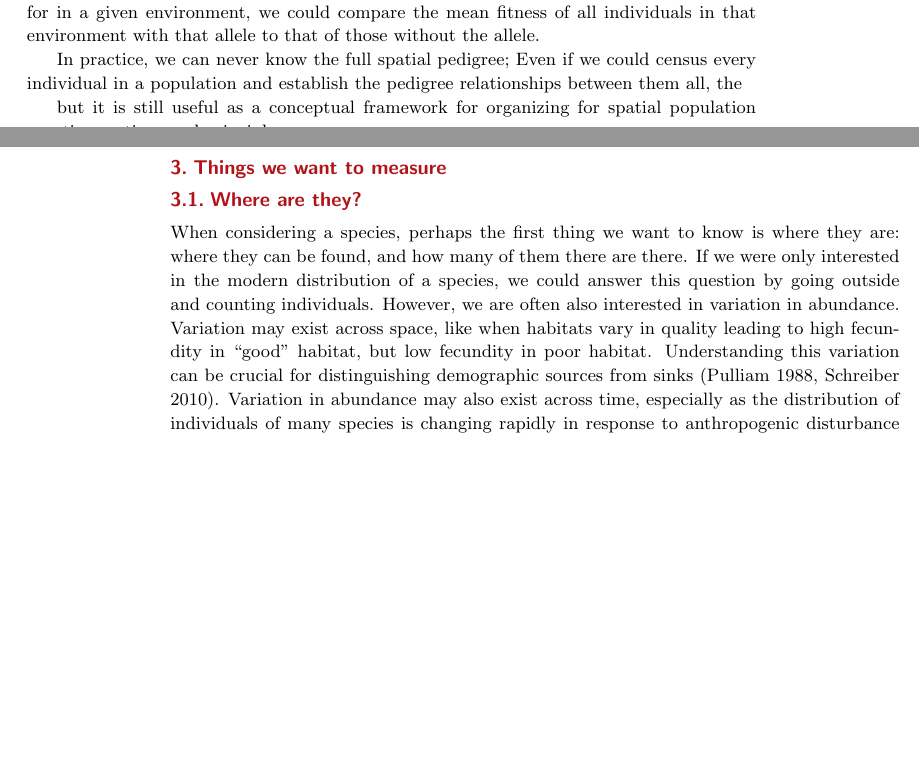
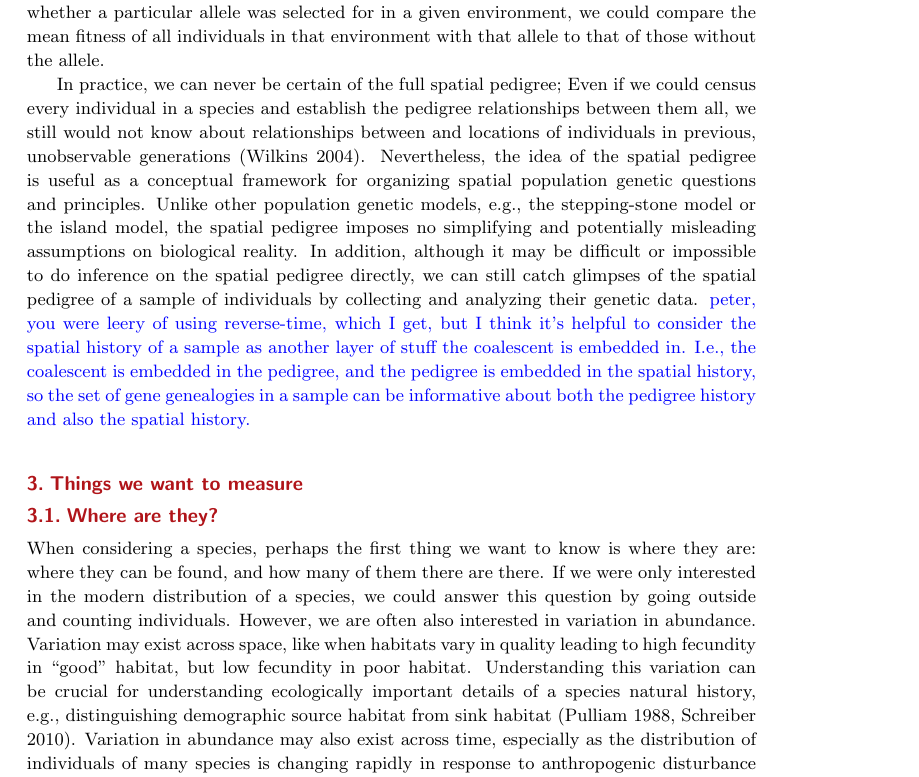
Before and after one commit to gbradburd/spgr, a LaTeX document (writeup/spatialpopgen.tex): two parts of pages 3 and 4 of 6 before the commit and part of page 3 of 6 after it, the two joined at a grey line, cut so that both start at the same text, the shorter picture padded with empty space. Compiled offline with pdfLaTeX.

Commit message:
spatialped section

```diff
--- a/writeup/spatialpopgen.tex
+++ b/writeup/spatialpopgen.tex
@@ -10,6 +10,8 @@
 \newcommand{\g}[1]{{\color{blue}{#1}}}
 \newcommand{\p}[1]{{\color{green}{#1}}}
 \documentclass{ar-1col}
+
+\usepackage{subcaption}
 
 \setcounter{secnumdepth}{4}
 
@@ -125,9 +128,28 @@ was selected for in a given environment,
 we could compare the mean fitness of all individuals in that environment with that allele
 to that of those without the allele.
 
-In practice, we can never know the full spatial pedigree;
-Even if we could census every individual in a population
+In practice, we can never be certain of the full spatial pedigree;
+Even if we could census every individual in a species
 and establish the pedigree relationships between them all,
-the
+we still would not know about relationships between
+and locations of individuals in previous, unobservable generations (Wilkins 2004).
+Nevertheless, the idea of the spatial pedigree is useful
+as a conceptual framework for organizing
+spatial population genetic questions and principles.
+Unlike other population genetic models,
+e.g., the stepping-stone model or the island model,
+the spatial pedigree imposes no simplifying
+and potentially misleading assumptions on biological reality.
+In addition, although it may be difficult or impossible
+to do inference on the spatial pedigree directly,
+we can still catch glimpses of the spatial pedigree of a sample of individuals
+by collecting and analyzing their genetic data.
+\g{peter, you were leery of using reverse-time, which I get,
+but I think it's helpful to consider the spatial history of a sample
+as another layer of stuff the coalescent is embedded in.
+I.e., the coalescent is embedded in the pedigree,
+and the pedigree is embedded in the spatial history,
+so the set of gene genealogies in a sample can be informative
+about both the pedigree history and also the spatial history.}
 
 
@@ -160,8 +192,9 @@ Variation may exist across space,
 like when habitats vary in quality
 leading to high fecundity in ``good" habitat,
 but low fecundity in poor habitat.
-Understanding this variation can be crucial for
-distinguishing demographic sources from sinks (Pulliam 1988, Schreiber 2010).
+Understanding this variation can be crucial for understanding
+ecologically important details of a species natural history,
+e.g., distinguishing demographic source habitat from sink habitat (Pulliam 1988, Schreiber 2010).
 Variation in abundance may also exist across time,
 especially as the distribution of individuals of many species is changing rapidly
 in response to anthropogenic disturbance (Bi 2013).
```
Also changed, not shown: writeup/spatialpopgen.tex (26 more changed lines). Lines whose indentation alone changed are shown as unchanged.
